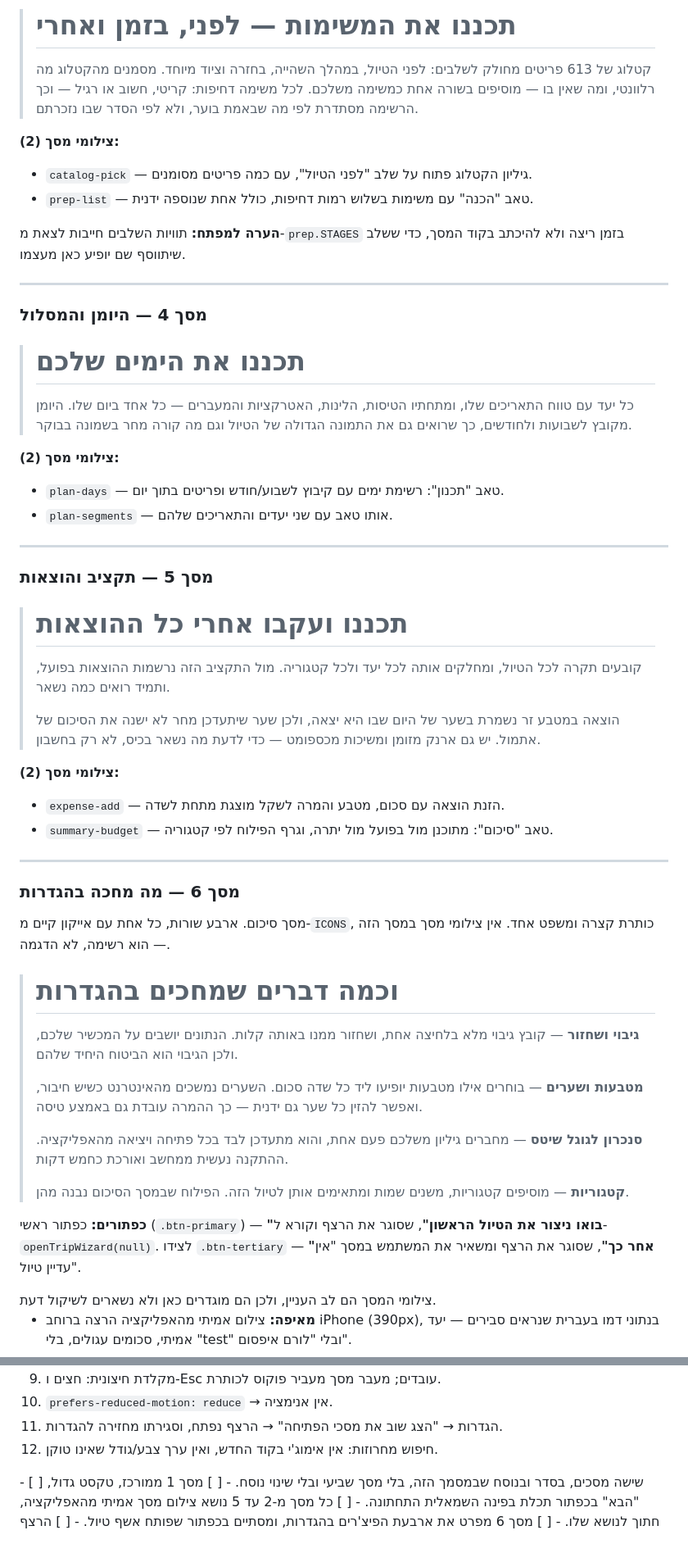
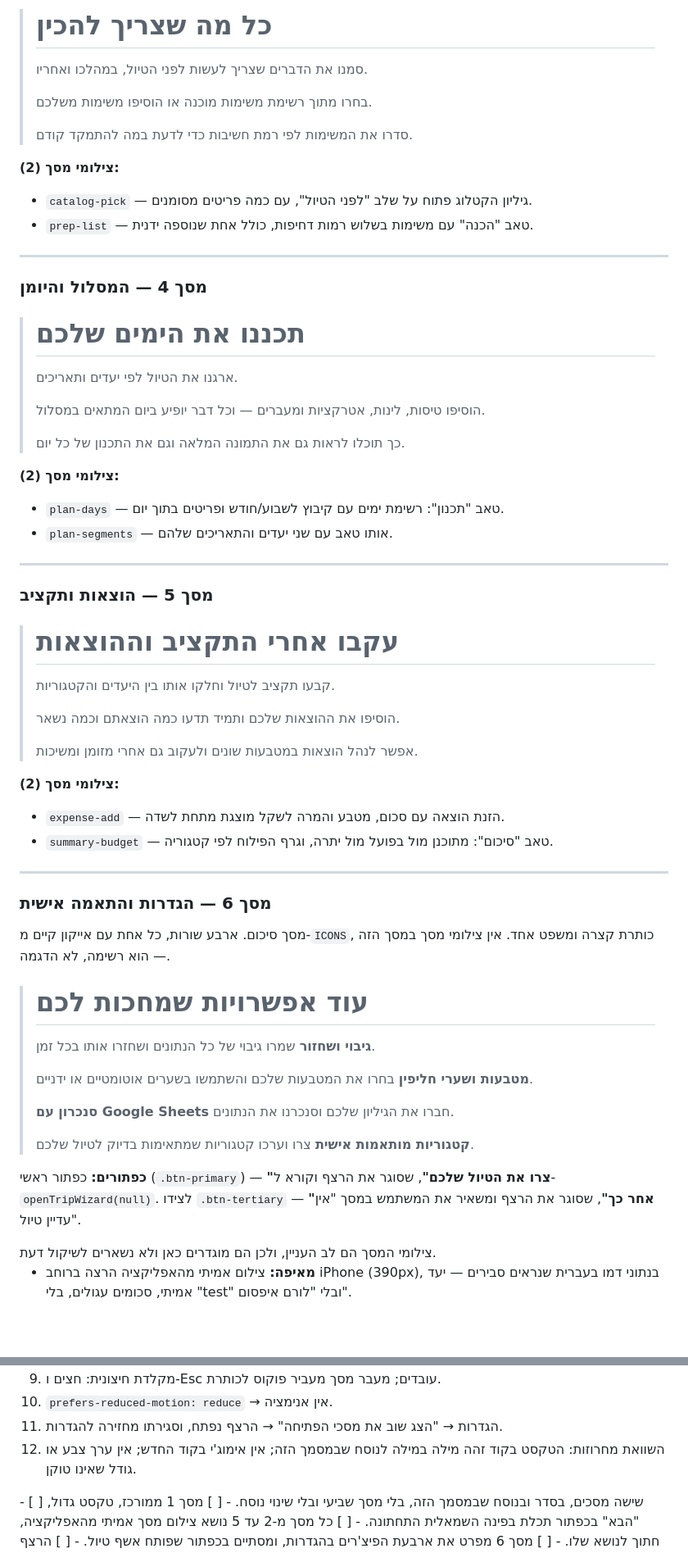
Before and after one commit to itoosh-45/plan-a-trip, a Markdown page: docs/welcome-screens-prompt.md, 2 parts joined by grey strips. Shown at 82% size. Rendered like a GitHub page; blank space fills up the shorter version.

```diff
--- a/docs/welcome-screens-prompt.md
+++ b/docs/welcome-screens-prompt.md
@@ -96,25 +101,27 @@
 
-> # תכננו את המשימות — לפני, בזמן ואחרי
-> קטלוג של 613 פריטים מחולק לשלבים: לפני הטיול, במהלך השהייה, בחזרה וציוד מיוחד.
-> מסמנים מהקטלוג מה רלוונטי, ומה שאין בו — מוסיפים בשורה אחת כמשימה משלכם.
-> לכל משימה דחיפות: קריטי, חשוב או רגיל — וכך הרשימה מסתדרת לפי מה שבאמת בוער,
-> ולא לפי הסדר שבו נזכרתם.
+> # כל מה שצריך להכין
+>
+> סמנו את הדברים שצריך לעשות לפני הטיול, במהלכו ואחריו.
+>
+> בחרו מתוך רשימת משימות מוכנה או הוסיפו משימות משלכם.
+>
+> סדרו את המשימות לפי רמת חשיבות כדי לדעת במה להתמקד קודם.
 
 **צילומי מסך (2):**
 - `catalog-pick` — גיליון הקטלוג פתוח על שלב "לפני הטיול", עם כמה פריטים מסומנים.
 - `prep-list` — טאב "הכנה" עם משימות בשלוש רמות דחיפות, כולל אחת שנוספה ידנית.
 
-**הערה למפתח:** תוויות השלבים חייבות לצאת מ-`prep.STAGES` בזמן ריצה ולא להיכתב בקוד
-המסך, כדי ששלב שיתווסף שם יופיע כאן מעצמו.
-
 ---
 
-### מסך 4 — היומן והמסלול
+### מסך 4 — המסלול והיומן
 
 > # תכננו את הימים שלכם
-> כל יעד עם טווח התאריכים שלו, ומתחתיו הטיסות, הלינות, האטרקציות והמעברים — כל אחד
-> ביום שלו. היומן מקובץ לשבועות ולחודשים, כך שרואים גם את התמונה הגדולה של הטיול
-> וגם מה קורה מחר בשמונה בבוקר.
+>
+> ארגנו את הטיול לפי יעדים ותאריכים.
+>
+> הוסיפו טיסות, לינות, אטרקציות ומעברים — וכל דבר יופיע ביום המתאים במסלול.
+>
+> כך תוכלו לראות גם את התמונה המלאה וגם את התכנון של כל יום.
 
 **צילומי מסך (2):**
 - `plan-days` — טאב "תכנון": רשימת ימים עם קיבוץ לשבוע/חודש ופריטים בתוך יום.
@@ -122,14 +129,15 @@
 
 ---
 
-### מסך 5 — תקציב והוצאות
+### מסך 5 — הוצאות ותקציב
 
-> # תכננו ועקבו אחרי כל ההוצאות
-> קובעים תקרה לכל הטיול, ומחלקים אותה לכל יעד ולכל קטגוריה. מול התקציב הזה נרשמות
-> ההוצאות בפועל, ותמיד רואים כמה נשאר.
+> # עקבו אחרי התקציב וההוצאות
 >
-> הוצאה במטבע זר נשמרת בשער של היום שבו היא יצאה, ולכן שער שיתעדכן מחר לא ישנה את
-> הסיכום של אתמול. יש גם ארנק מזומן ומשיכות מכספומט — כדי לדעת מה נשאר בכיס, לא רק בחשבון.
+> קבעו תקציב לטיול וחלקו אותו בין היעדים והקטגוריות.
+>
+> הוסיפו את ההוצאות שלכם ותמיד תדעו כמה הוצאתם וכמה נשאר.
+>
+> אפשר לנהל הוצאות במטבעות שונים ולעקוב גם אחרי מזומן ומשיכות.
 
 **צילומי מסך (2):**
 - `expense-add` — הזנת הוצאה עם סכום, מטבע והמרה לשקל מוצגת מתחת לשדה.
@@ -137,28 +145,28 @@
 
 ---
 
-### מסך 6 — מה מחכה בהגדרות
+### מסך 6 — הגדרות והתאמה אישית
 
 מסך סיכום. ארבע שורות, כל אחת עם אייקון קיים מ-`ICONS`, כותרת קצרה ומשפט אחד.
 אין צילומי מסך במסך הזה — הוא רשימה, לא הדגמה.
 
-> # וכמה דברים שמחכים בהגדרות
+> # עוד אפשרויות שמחכות לכם
 >
-> **גיבוי ושחזור** — קובץ גיבוי מלא בלחיצה אחת, ושחזור ממנו באותה קלות. הנתונים יושבים
-> על המכשיר שלכם, ולכן הגיבוי הוא הביטוח היחיד שלהם.
+> **גיבוי ושחזור**
+> שמרו גיבוי של כל הנתונים ושחזרו אותו בכל זמן.
 >
-> **מטבעות ושערים** — בוחרים אילו מטבעות יופיעו ליד כל שדה סכום. השערים נמשכים
-> מהאינטרנט כשיש חיבור, ואפשר להזין כל שער גם ידנית — כך ההמרה עובדת גם באמצע טיסה.
+> **מטבעות ושערי חליפין**
+> בחרו את המטבעות שלכם והשתמשו בשערים אוטומטיים או ידניים.
 >
-> **סנכרון לגוגל שיטס** — מחברים גיליון משלכם פעם אחת, והוא מתעדכן לבד בכל פתיחה
-> ויציאה מהאפליקציה. ההתקנה נעשית ממחשב ואורכת כחמש דקות.
+> **סנכרון עם Google Sheets**
+> חברו את הגיליון שלכם וסנכרנו את הנתונים.
 >
-> **קטגוריות** — מוסיפים קטגוריות, משנים שמות ומתאימים אותן לטיול הזה. הפילוח
-> שבמסך הסיכום נבנה מהן.
+> **קטגוריות מותאמות אישית**
+> צרו וערכו קטגוריות שמתאימות בדיוק לטיול שלכם.
 
-**כפתורים:** כפתור ראשי (`.btn-primary`) — **"בואו ניצור את הטיול הראשון"**, שסוגר את
-הרצף וקורא ל-`openTripWizard(null)`. לצידו `.btn-tertiary` — **"אחר כך"**, שסוגר את הרצף
-ומשאיר את המשתמש במסך "אין עדיין טיול".
+**כפתורים:** כפתור ראשי (`.btn-primary`) — **"צרו את הטיול שלכם"**, שסוגר את הרצף וקורא
+ל-`openTripWizard(null)`. לצידו `.btn-tertiary` — **"אחר כך"**, שסוגר את הרצף ומשאיר את
+המשתמש במסך "אין עדיין טיול".
 </screens>
 
 <screenshots>
@@ -234,7 +242,8 @@
 9. מקלדת חיצונית: חצים ו-Esc עובדים; מעבר מסך מעביר פוקוס לכותרת.
 10. `prefers-reduced-motion: reduce` → אין אנימציה.
 11. הגדרות → "הצג שוב את מסכי הפתיחה" → הרצף נפתח, וסגירתו מחזירה להגדרות.
-12. חיפוש מחרוזות: אין אימוג'י בקוד החדש, ואין ערך צבע/גודל שאינו טוקן.
+12. השוואת מחרוזות: הטקסט בקוד זהה מילה במילה לנוסח שבמסמך הזה; אין אימוג'י בקוד החדש;
+    אין ערך צבע או גודל שאינו טוקן.
 </qa>
 
 <acceptance>
```
Also changed, not shown: other parts of docs/welcome-screens-prompt.md (+26 -21 lines).
